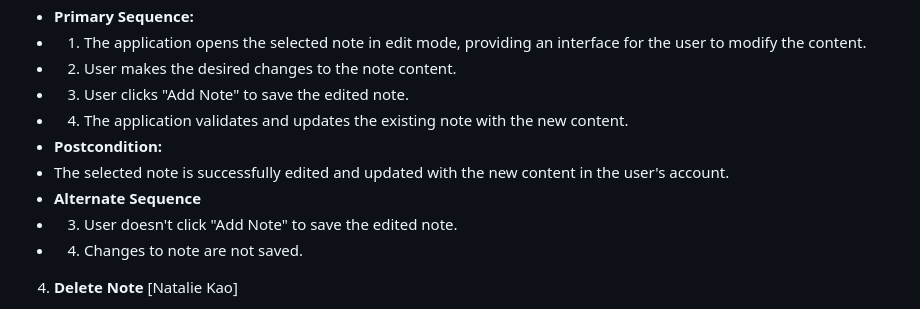
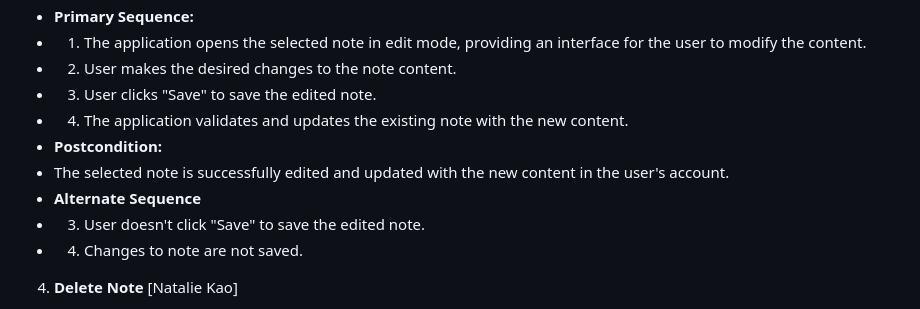
Before and after one commit to jark1234/131project, a Markdown page: requirements.md, the part around the change. Drawn GitHub-style.

```diff
--- a/requirements.md
+++ b/requirements.md
@@ -70,12 +70,12 @@
 - **Primary Sequence:**
 - 1. The application opens the selected note in edit mode, providing an interface for the user to modify the content.
 - 2. User makes the desired changes to the note content.
-- 3. User clicks "Add Note" to save the edited note.
+- 3. User clicks "Save" to save the edited note.
 - 4. The application validates and updates the existing note with the new content.
 - **Postcondition:**
 - The selected note is successfully edited and updated with the new content in the user's account.
 - **Alternate Sequence**
-- 3. User doesn't click "Add Note" to save the edited note.
+- 3. User doesn't click "Save" to save the edited note.
 - 4. Changes to note are not saved.
 
 4. **Delete Note** [Natalie Kao]
```
